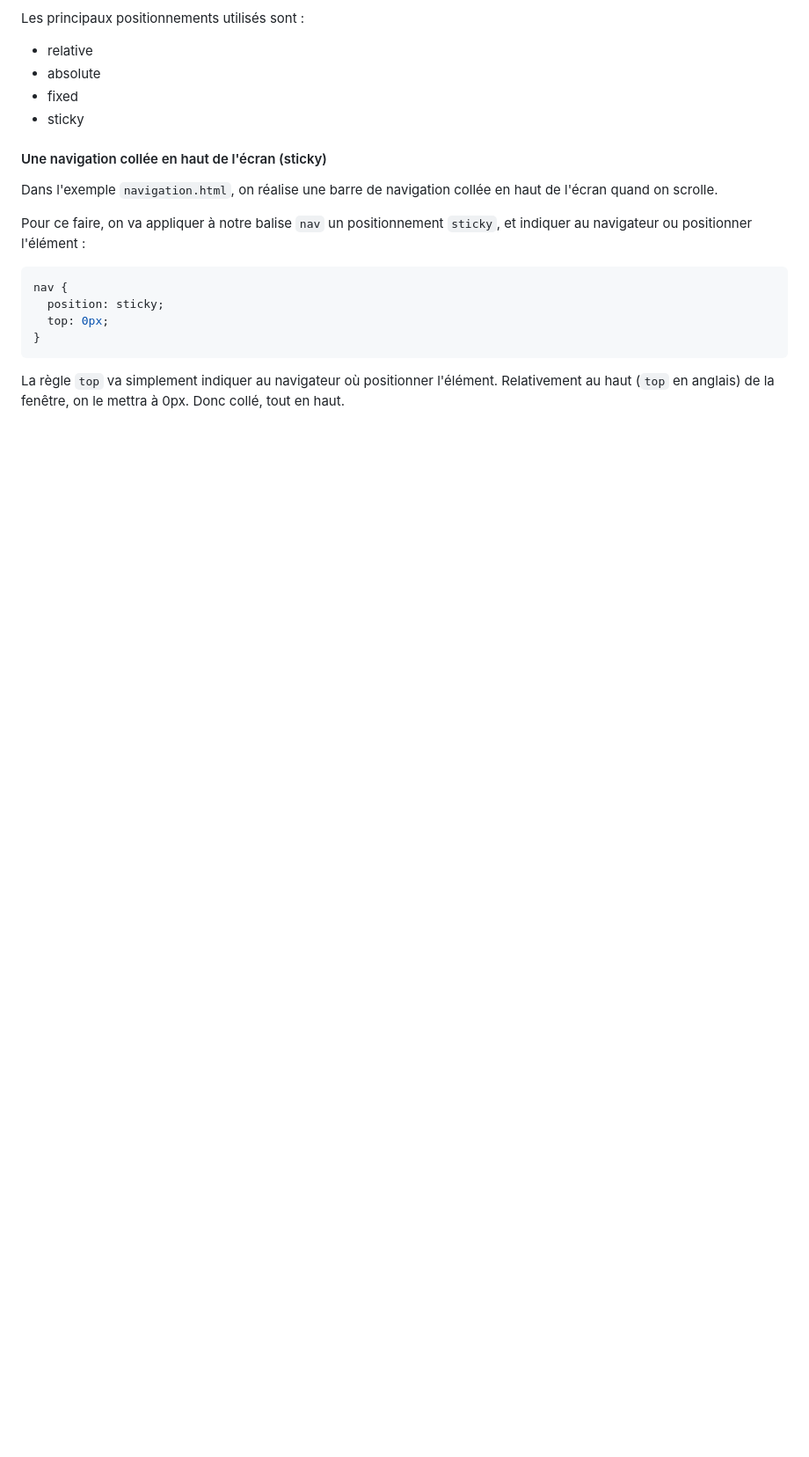
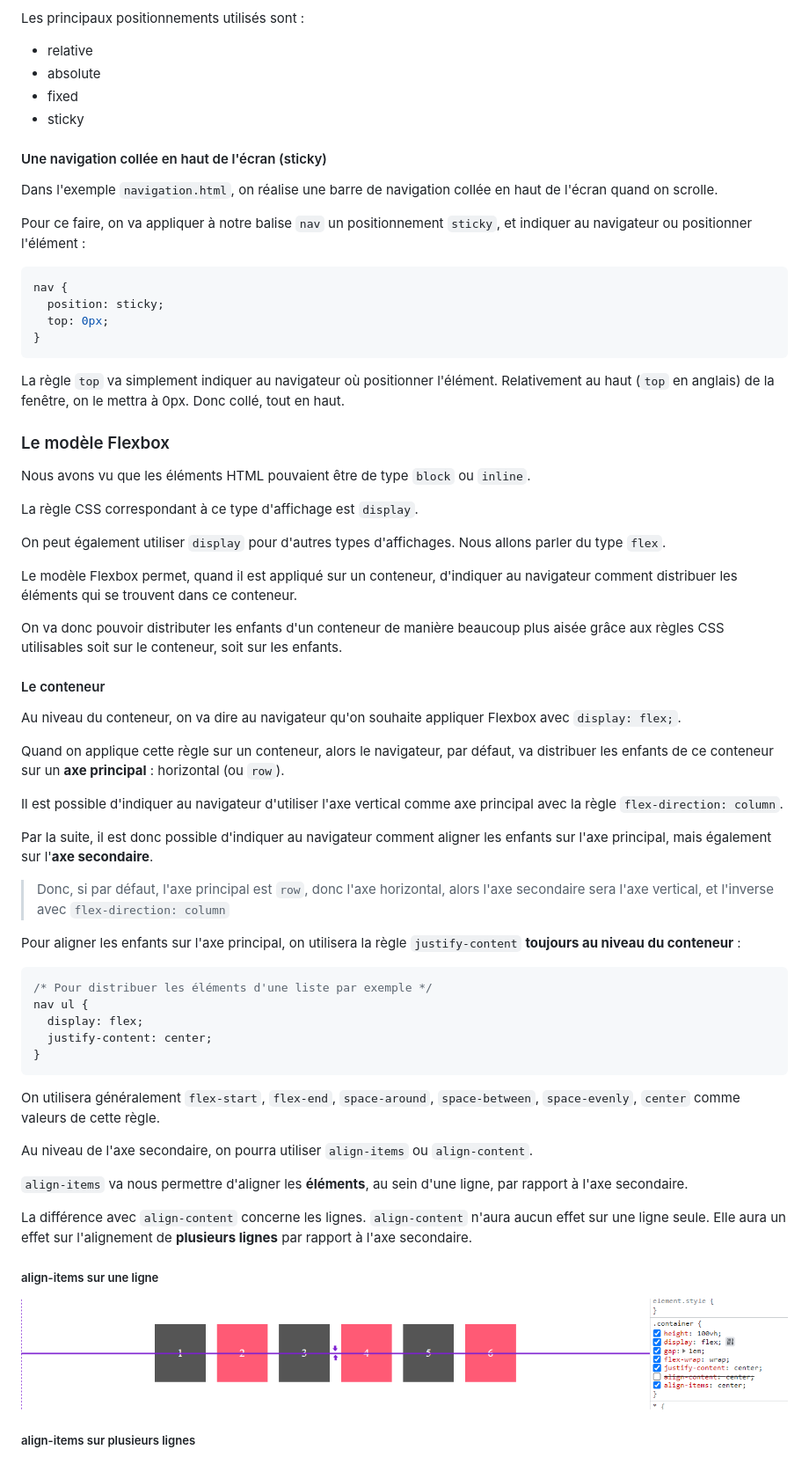
Before and after one commit to ld-web/studi-html-css, a Markdown page: README.md, the part around the change printed below. Shown: that part at 88% size. Rendered like a GitHub page; pictures changed too: img/flex_one_line_align_items_center.png (added); blank space fills up the shorter version.

Commit message:
:books: Updated README
Pseudo-classes, vw & vh, Flexbox

````diff
--- a/README.md
+++ b/README.md
@@ -716,3 +730,52 @@ nav {
 ```
 
 La règle `top` va simplement indiquer au navigateur où positionner l'élément. Relativement au haut (`top` en anglais) de la fenêtre, on le mettra à 0px. Donc collé, tout en haut.
+
+### Le modèle Flexbox
+
+Nous avons vu que les éléments HTML pouvaient être de type `block` ou `inline`.
+
+La règle CSS correspondant à ce type d'affichage est `display`.
+
+On peut également utiliser `display` pour d'autres types d'affichages. Nous allons parler du type `flex`.
+
+Le modèle Flexbox permet, quand il est appliqué sur un conteneur, d'indiquer au navigateur comment distribuer les éléments qui se trouvent dans ce conteneur.
+
+On va donc pouvoir distributer les enfants d'un conteneur de manière beaucoup plus aisée grâce aux règles CSS utilisables soit sur le conteneur, soit sur les enfants.
+
+#### Le conteneur
+
+Au niveau du conteneur, on va dire au navigateur qu'on souhaite appliquer Flexbox avec `display: flex;`.
+
+Quand on applique cette règle sur un conteneur, alors le navigateur, par défaut, va distribuer les enfants de ce conteneur sur un **axe principal** : horizontal (ou `row`).
+
+Il est possible d'indiquer au navigateur d'utiliser l'axe vertical comme axe principal avec la règle `flex-direction: column`.
+
+Par la suite, il est donc possible d'indiquer au navigateur comment aligner les enfants sur l'axe principal, mais également sur l'**axe secondaire**.
+
+> Donc, si par défaut, l'axe principal est `row`, donc l'axe horizontal, alors l'axe secondaire sera l'axe vertical, et l'inverse avec `flex-direction: column`
+
+Pour aligner les enfants sur l'axe principal, on utilisera la règle `justify-content` **toujours au niveau du conteneur** :
+
+```css
+/* Pour distribuer les éléments d'une liste par exemple */
+nav ul {
+  display: flex;
+  justify-content: center;
+}
+```
+
+On utilisera généralement `flex-start`, `flex-end`, `space-around`, `space-between`, `space-evenly`, `center` comme valeurs de cette règle.
+
+Au niveau de l'axe secondaire, on pourra utiliser `align-items` ou `align-content`.
+
+`align-items` va nous permettre d'aligner les **éléments**, au sein d'une ligne, par rapport à l'axe secondaire.
+
+La différence avec `align-content` concerne les lignes. `align-content` n'aura aucun effet sur une ligne seule. Elle aura un effet sur l'alignement de **plusieurs lignes** par rapport à l'axe secondaire.
+
+##### align-items sur une ligne
+
+![flex_one_line_align_items_center](img/flex_one_line_align_items_center.png "flex_one_line_align_items_center")
+
+##### align-items sur plusieurs lignes
+
````
Also changed, not shown: other parts of README.md (+19 -0 lines), img/flex_multi_line_align_content_center.png (added), img/flex_multi_line_align_items_center.png (added).
